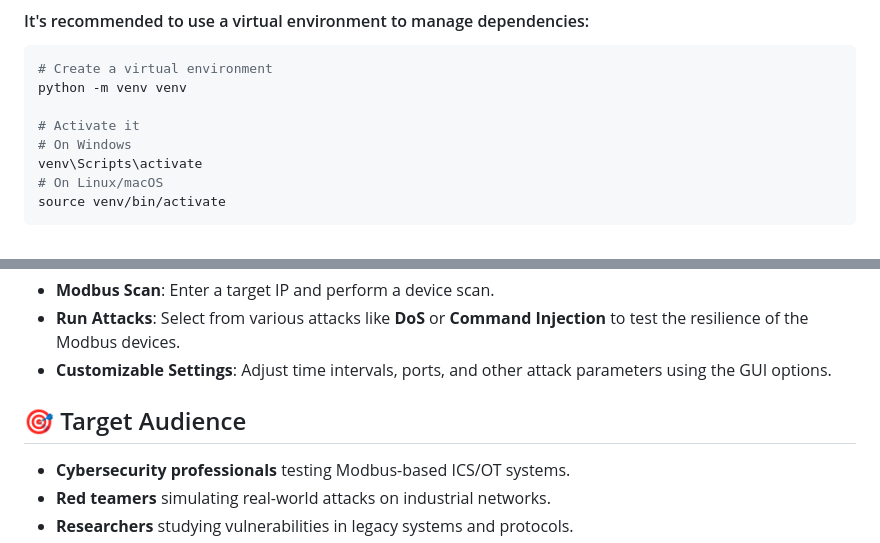
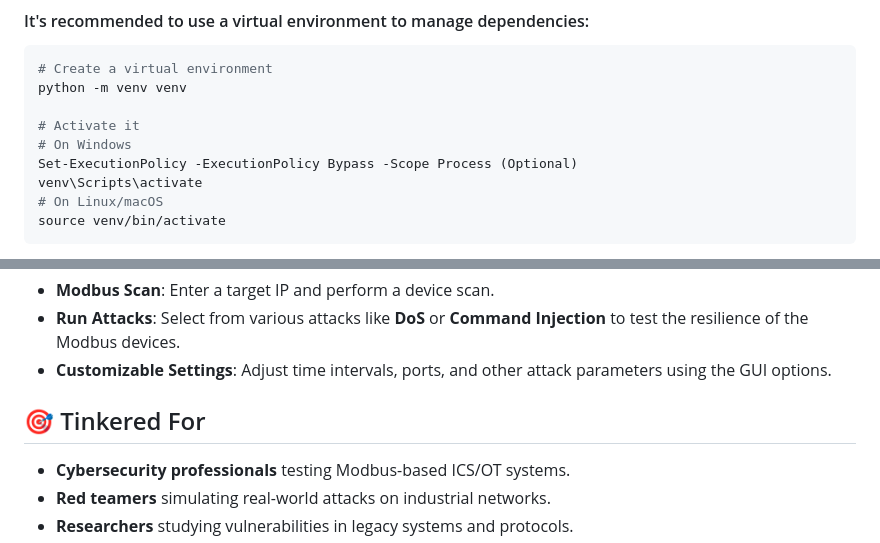
Before and after one commit to aravind0x7/BusPwn, a Markdown page: README.md, 2 parts joined by grey strips. Rendered like a GitHub page.

```diff
--- a/README.md
+++ b/README.md
@@ -32,6 +32,7 @@ python -m venv venv
 
 # Activate it
 # On Windows
+Set-ExecutionPolicy -ExecutionPolicy Bypass -Scope Process (Optional)
 venv\Scripts\activate
 # On Linux/macOS
 source venv/bin/activate
@@ -58,7 +59,7 @@ After launching the tool, access the localhost ip ([localhost:5000](https://loca
 - **Run Attacks**: Select from various attacks like **DoS** or **Command Injection** to test the resilience of the Modbus devices.
 - **Customizable Settings**: Adjust time intervals, ports, and other attack parameters using the GUI options.
 
-## 🎯 Target Audience
+## 🎯 Tinkered For
 - **Cybersecurity professionals** testing Modbus-based ICS/OT systems.
 - **Red teamers** simulating real-world attacks on industrial networks.
 - **Researchers** studying vulnerabilities in legacy systems and protocols.
```
